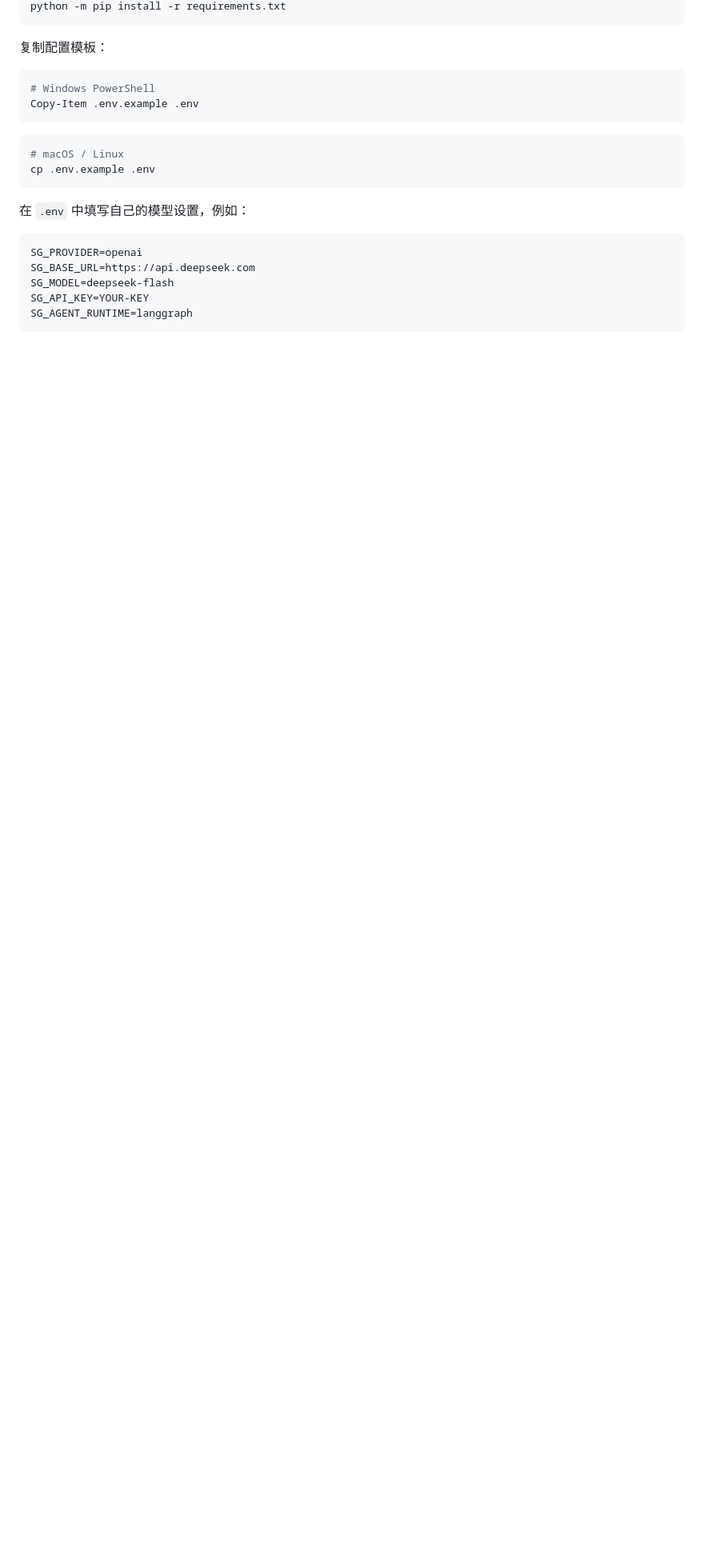
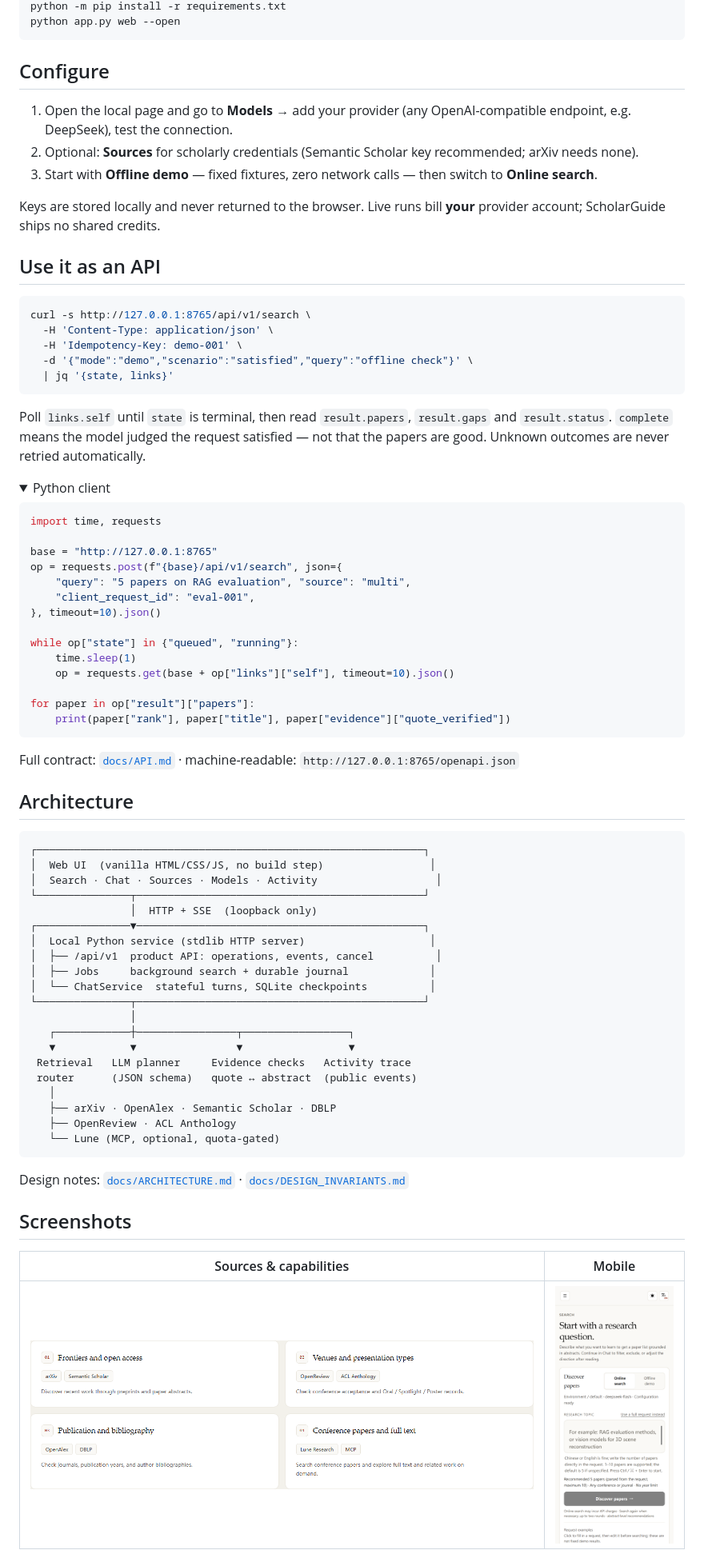
Before and after one commit to ConmuYan/Scholarguide, a Markdown page: README.md, the part around one of its changes. Shown at 80% size. Rendered like a GitHub page; pictures changed too: docs/assets/screenshots/search-mobile.png (added), docs/assets/screenshots/sources-cards.png (added); folded sections open; blank space fills up the shorter version.

Commit message:
docs: rewrite README in trending-project style (EN + zh-CN)

````diff
--- a/README.md
+++ b/README.md
@@ -32,25 +68,81 @@ irm https://github.com/ConmuYan/Scholarguide/releases/download/vX.Y.Z/install.ps
 python -m pip install -r requirements.txt
+python app.py web --open
+```
+</details>
+
+## Configure
+
+1. Open the local page and go to **Models** → add your provider (any OpenAI-compatible endpoint, e.g. DeepSeek), test the connection.
+2. Optional: **Sources** for scholarly credentials (Semantic Scholar key recommended; arXiv needs none).
+3. Start with **Offline demo** — fixed fixtures, zero network calls — then switch to **Online search**.
+
+Keys are stored locally and never returned to the browser. Live runs bill **your** provider account; ScholarGuide ships no shared credits.
+
+## Use it as an API
+
+```bash
+curl -s http://127.0.0.1:8765/api/v1/search \
+  -H 'Content-Type: application/json' \
+  -H 'Idempotency-Key: demo-001' \
+  -d '{"mode":"demo","scenario":"satisfied","query":"offline check"}' \
+  | jq '{state, links}'
 ```
 
-复制配置模板：
+Poll `links.self` until `state` is terminal, then read `result.papers`, `result.gaps` and `result.status`. `complete` means the model judged the request satisfied — not that the papers are good. Unknown outcomes are never retried automatically.
 
-```powershell
-# Windows PowerShell
-Copy-Item .env.example .env
+<details>
+<summary>Python client</summary>
+
+```python
+import time, requests
+
+base = "http://127.0.0.1:8765"
+op = requests.post(f"{base}/api/v1/search", json={
+    "query": "5 papers on RAG evaluation", "source": "multi",
+    "client_request_id": "eval-001",
+}, timeout=10).json()
+
+while op["state"] in {"queued", "running"}:
+    time.sleep(1)
+    op = requests.get(base + op["links"]["self"], timeout=10).json()
+
+for paper in op["result"]["papers"]:
+    print(paper["rank"], paper["title"], paper["evidence"]["quote_verified"])
+```
+</details>
+
+Full contract: [`docs/API.md`](docs/API.md) · machine-readable: `http://127.0.0.1:8765/openapi.json`
+
+## Architecture
+
+```text
+┌──────────────────────────────────────────────────────────────┐
+│  Web UI  (vanilla HTML/CSS/JS, no build step)                 │
+│  Search · Chat · Sources · Models · Activity                   │
+└───────────────┬──────────────────────────────────────────────┘
+                │  HTTP + SSE  (loopback only)
+┌───────────────▼──────────────────────────────────────────────┐
+│  Local Python service (stdlib HTTP server)                    │
+│  ├── /api/v1  product API: operations, events, cancel          │
+│  ├── Jobs     background search + durable journal             │
+│  └── ChatService  stateful turns, SQLite checkpoints          │
+└───────────────┬──────────────────────────────────────────────┘
+                │
+   ┌────────────┼────────────────┬─────────────────┐
+   ▼            ▼                ▼                 ▼
+ Retrieval   LLM planner     Evidence checks   Activity trace
+ router      (JSON schema)   quote ↔ abstract  (public events)
+   │
+   ├── arXiv · OpenAlex · Semantic Scholar · DBLP
+   ├── OpenReview · ACL Anthology
+   └── Lune (MCP, optional, quota-gated)
 ```
 
-```bash
-# macOS / Linux
-cp .env.example .env
-```
+Design notes: [`docs/ARCHITECTURE.md`](docs/ARCHITECTURE.md) · [`docs/DESIGN_INVARIANTS.md`](docs/DESIGN_INVARIANTS.md)
 
-在 `.env` 中填写自己的模型设置，例如：
+## Screenshots
 
-```dotenv
-SG_PROVIDER=openai
-SG_BASE_URL=https://api.deepseek.com
-SG_MODEL=deepseek-flash
-SG_API_KEY=YOUR-KEY
-SG_AGENT_RUNTIME=langgraph
-```
+| Sources & capabilities | Mobile |
+|---|---|
+| <img src="docs/assets/screenshots/sources-cards.png" alt="Source capabilities"> | <img src="docs/assets/screenshots/search-mobile.png" alt="Mobile layout" width="300"> |
 
````
Also changed, not shown: other parts of README.md (+86 -97 lines), README.zh-CN.md (added, +191 -0 lines), docs/INSTALL.md (+1 -1 lines), docs/assets/screenshots/landing.png (added), docs/assets/screenshots/search-desktop.png (added), docs/assets/screenshots/sources-motion.gif (added), 4 other files.
